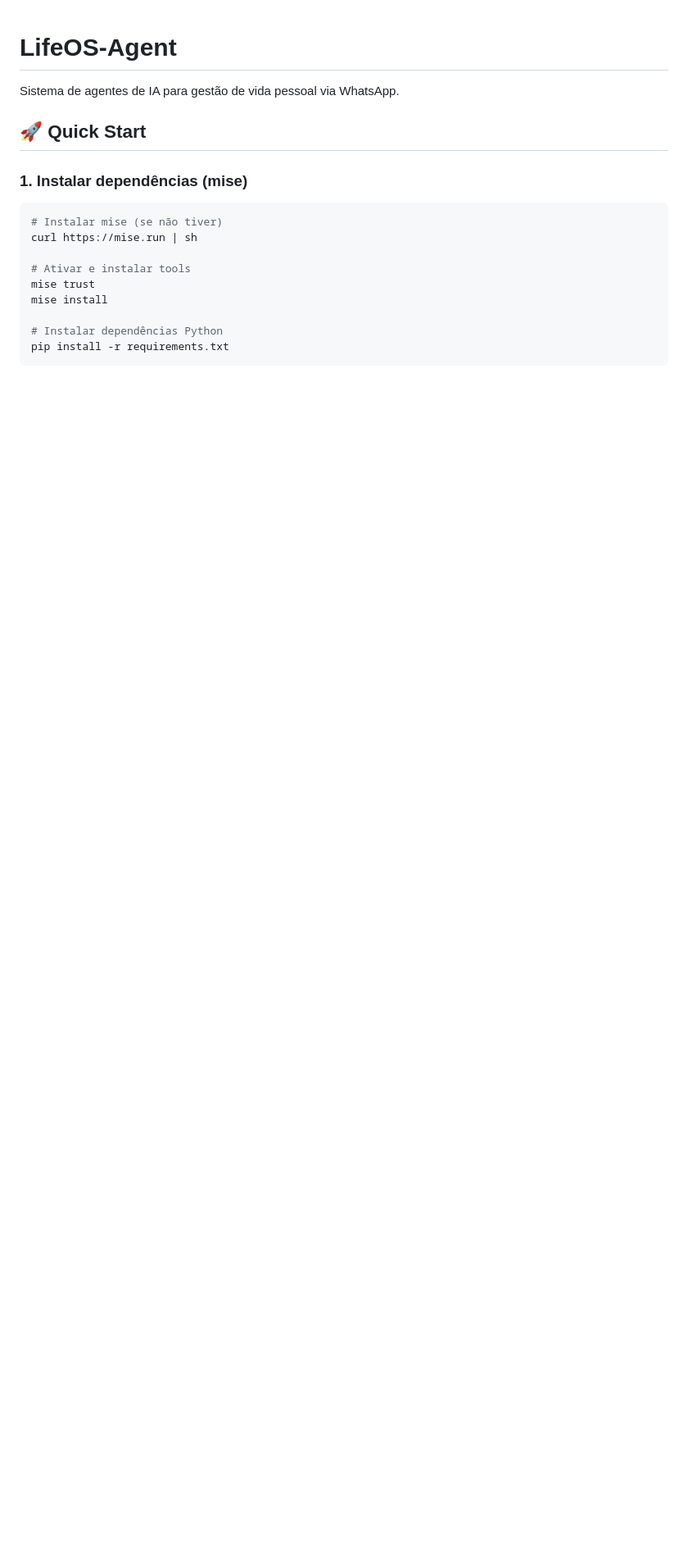
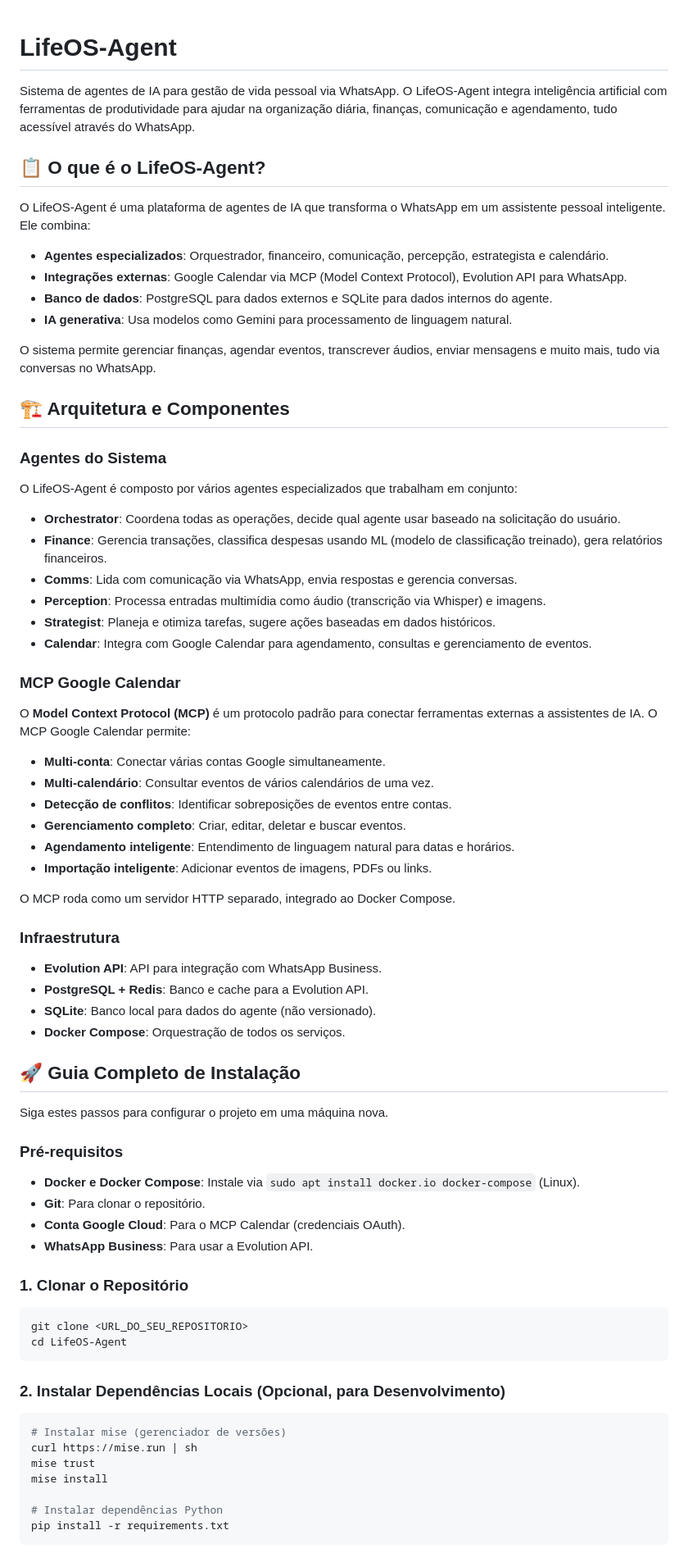
Before and after one commit to FelipePeretti/LifeOS-Agent, a Markdown page: README.md, the part around one of its changes. Shown at 82% size. Rendered like a GitHub page; blank space fills up the shorter version.

````diff
--- a/README.md
+++ b/README.md
@@ -1,16 +1,74 @@
 # LifeOS-Agent
 
-Sistema de agentes de IA para gestão de vida pessoal via WhatsApp.
+Sistema de agentes de IA para gestão de vida pessoal via WhatsApp. O LifeOS-Agent integra inteligência artificial com ferramentas de produtividade para ajudar na organização diária, finanças, comunicação e agendamento, tudo acessível através do WhatsApp.
 
-## 🚀 Quick Start
+## 📋 O que é o LifeOS-Agent?
 
-### 1. Instalar dependências (mise)
+O LifeOS-Agent é uma plataforma de agentes de IA que transforma o WhatsApp em um assistente pessoal inteligente. Ele combina:
+
+- **Agentes especializados**: Orquestrador, financeiro, comunicação, percepção, estrategista e calendário.
+- **Integrações externas**: Google Calendar via MCP (Model Context Protocol), Evolution API para WhatsApp.
+- **Banco de dados**: PostgreSQL para dados externos e SQLite para dados internos do agente.
+- **IA generativa**: Usa modelos como Gemini para processamento de linguagem natural.
+
+O sistema permite gerenciar finanças, agendar eventos, transcrever áudios, enviar mensagens e muito mais, tudo via conversas no WhatsApp.
+
+## 🏗️ Arquitetura e Componentes
+
+### Agentes do Sistema
+
+O LifeOS-Agent é composto por vários agentes especializados que trabalham em conjunto:
+
+- **Orchestrator**: Coordena todas as operações, decide qual agente usar baseado na solicitação do usuário.
+- **Finance**: Gerencia transações, classifica despesas usando ML (modelo de classificação treinado), gera relatórios financeiros.
+- **Comms**: Lida com comunicação via WhatsApp, envia respostas e gerencia conversas.
+- **Perception**: Processa entradas multimídia como áudio (transcrição via Whisper) e imagens.
+- **Strategist**: Planeja e otimiza tarefas, sugere ações baseadas em dados históricos.
+- **Calendar**: Integra com Google Calendar para agendamento, consultas e gerenciamento de eventos.
+
+### MCP Google Calendar
+
+O **Model Context Protocol (MCP)** é um protocolo padrão para conectar ferramentas externas a assistentes de IA. O MCP Google Calendar permite:
+
+- **Multi-conta**: Conectar várias contas Google simultaneamente.
+- **Multi-calendário**: Consultar eventos de vários calendários de uma vez.
+- **Detecção de conflitos**: Identificar sobreposições de eventos entre contas.
+- **Gerenciamento completo**: Criar, editar, deletar e buscar eventos.
+- **Agendamento inteligente**: Entendimento de linguagem natural para datas e horários.
+- **Importação inteligente**: Adicionar eventos de imagens, PDFs ou links.
+
+O MCP roda como um servidor HTTP separado, integrado ao Docker Compose.
+
+### Infraestrutura
+
+- **Evolution API**: API para integração com WhatsApp Business.
+- **PostgreSQL + Redis**: Banco e cache para a Evolution API.
+- **SQLite**: Banco local para dados do agente (não versionado).
+- **Docker Compose**: Orquestração de todos os serviços.
+
+## 🚀 Guia Completo de Instalação
+
+Siga estes passos para configurar o projeto em uma máquina nova.
+
+### Pré-requisitos
+
+- **Docker e Docker Compose**: Instale via `sudo apt install docker.io docker-compose` (Linux).
+- **Git**: Para clonar o repositório.
+- **Conta Google Cloud**: Para o MCP Calendar (credenciais OAuth).
+- **WhatsApp Business**: Para usar a Evolution API.
+
+### 1. Clonar o Repositório
 
 ```bash
-# Instalar mise (se não tiver)
+git clone <URL_DO_SEU_REPOSITORIO>
+cd LifeOS-Agent
+```
+
+### 2. Instalar Dependências Locais (Opcional, para Desenvolvimento)
+
+```bash
+# Instalar mise (gerenciador de versões)
 curl https://mise.run | sh
-
-# Ativar e instalar tools
 mise trust
 mise install
 
````
Also changed, not shown: other parts of README.md (+115 -53 lines).
